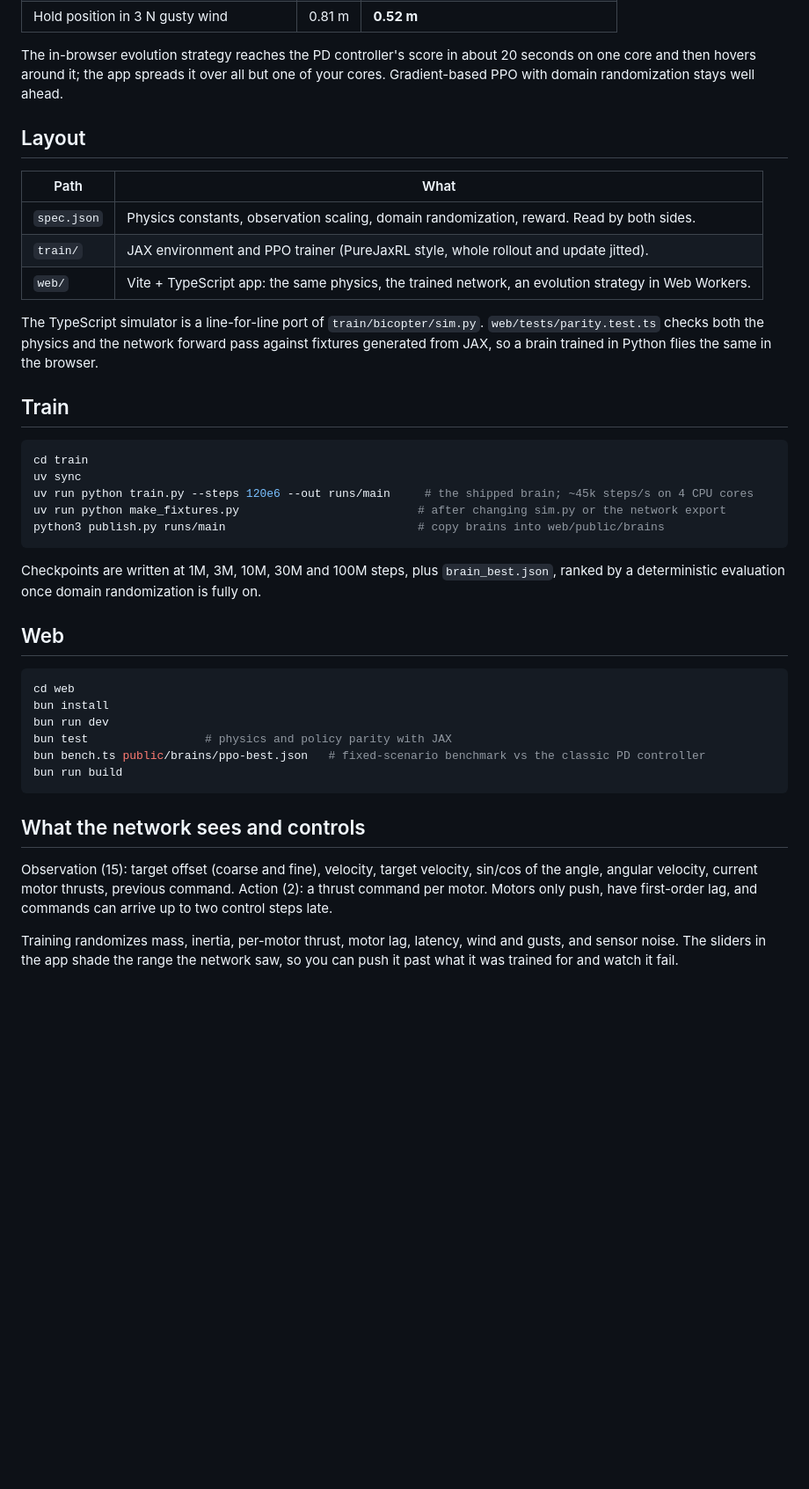
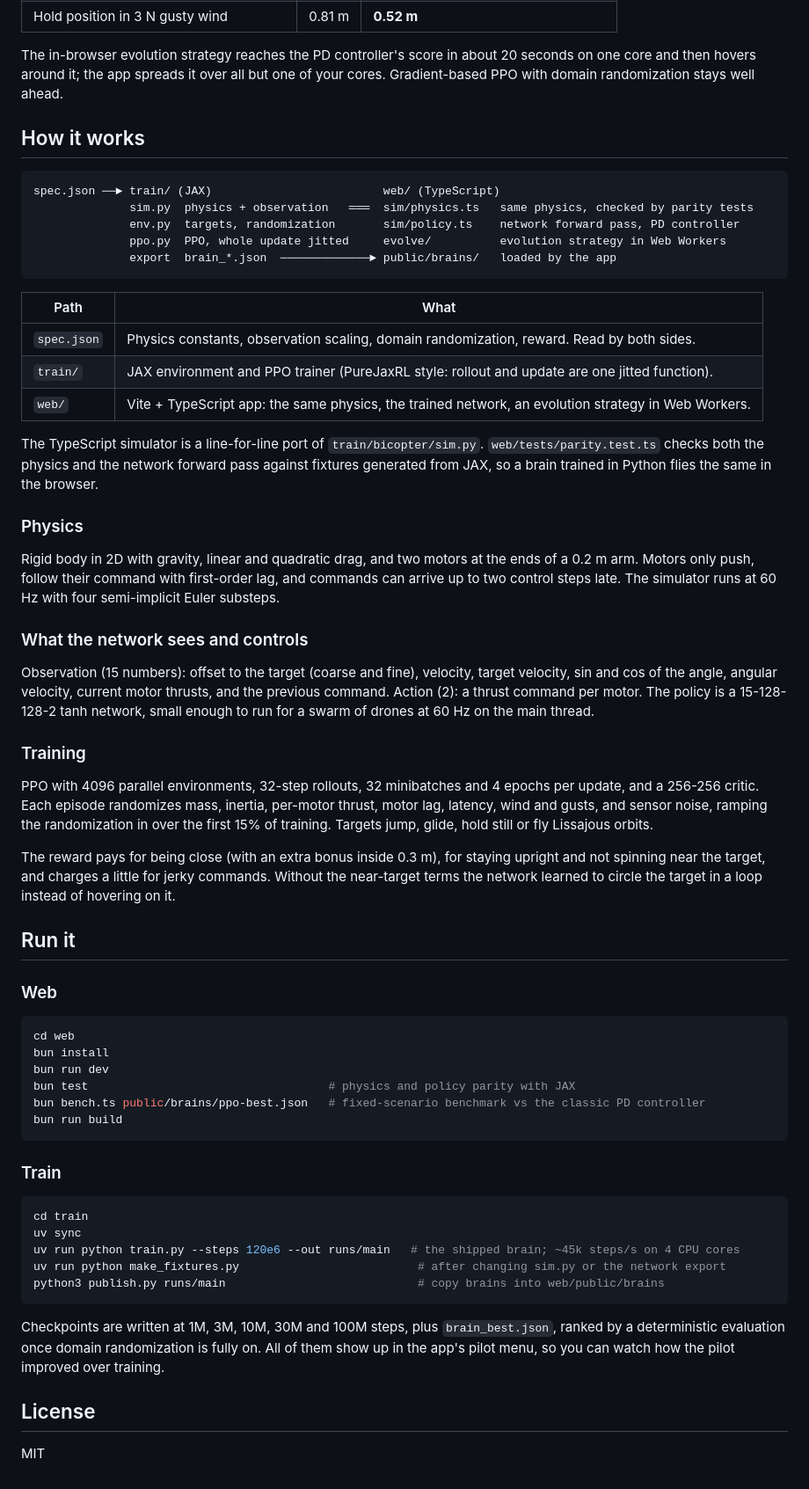
Before and after one commit to ytkimirti/bicopter, a Markdown page: README.md, the part around one of its changes. Shown at 88% size. GitHub-like rendering; blank space fills up the shorter version.

````diff
--- a/README.md
+++ b/README.md
@@ -20,51 +42,78 @@ controller:
 | Hold position in 3 N gusty wind | 0.81 m | **0.52 m** |
 
 The in-browser evolution strategy reaches the PD controller's score in about 20 seconds on one core and then hovers
-around it; the app spreads it over all but one of your cores. Gradient-based PPO with domain randomization stays
-well ahead.
+around it; the app spreads it over all but one of your cores. Gradient-based PPO with domain randomization stays well
+ahead.
 
-## Layout
+## How it works
+
+```
+spec.json ──► train/ (JAX)                         web/ (TypeScript)
+              sim.py  physics + observation   ═══  sim/physics.ts   same physics, checked by parity tests
+              env.py  targets, randomization       sim/policy.ts    network forward pass, PD controller
+              ppo.py  PPO, whole update jitted     evolve/          evolution strategy in Web Workers
+              export  brain_*.json  ─────────────► public/brains/   loaded by the app
+```
 
 | Path | What |
 | --- | --- |
 | `spec.json` | Physics constants, observation scaling, domain randomization, reward. Read by both sides. |
-| `train/` | JAX environment and PPO trainer (PureJaxRL style, whole rollout and update jitted). |
+| `train/` | JAX environment and PPO trainer (PureJaxRL style: rollout and update are one jitted function). |
 | `web/` | Vite + TypeScript app: the same physics, the trained network, an evolution strategy in Web Workers. |
 
-The TypeScript simulator is a line-for-line port of `train/bicopter/sim.py`. `web/tests/parity.test.ts` checks
-both the physics and the network forward pass against fixtures generated from JAX, so a brain trained in Python
-flies the same in the browser.
+The TypeScript simulator is a line-for-line port of `train/bicopter/sim.py`. `web/tests/parity.test.ts` checks both
+the physics and the network forward pass against fixtures generated from JAX, so a brain trained in Python flies the
+same in the browser.
 
-## Train
+### Physics
+
+Rigid body in 2D with gravity, linear and quadratic drag, and two motors at the ends of a 0.2 m arm. Motors only push,
+follow their command with first-order lag, and commands can arrive up to two control steps late. The simulator runs at
+60 Hz with four semi-implicit Euler substeps.
+
+### What the network sees and controls
+
+Observation (15 numbers): offset to the target (coarse and fine), velocity, target velocity, sin and cos of the angle,
+angular velocity, current motor thrusts, and the previous command. Action (2): a thrust command per motor. The policy
+is a 15-128-128-2 tanh network, small enough to run for a swarm of drones at 60 Hz on the main thread.
+
+### Training
+
+PPO with 4096 parallel environments, 32-step rollouts, 32 minibatches and 4 epochs per update, and a 256-256 critic.
+Each episode randomizes mass, inertia, per-motor thrust, motor lag, latency, wind and gusts, and sensor noise, ramping
+the randomization in over the first 15% of training. Targets jump, glide, hold still or fly Lissajous orbits.
+
+The reward pays for being close (with an extra bonus inside 0.3 m), for staying upright and not spinning near the
+target, and charges a little for jerky commands. Without the near-target terms the network learned to circle the
+target in a loop instead of hovering on it.
+
+## Run it
+
+### Web
+
+```sh
+cd web
+bun install
+bun run dev
+bun test                                   # physics and policy parity with JAX
+bun bench.ts public/brains/ppo-best.json   # fixed-scenario benchmark vs the classic PD controller
+bun run build
+```
+
+### Train
 
 ```sh
 cd train
 uv sync
-uv run python train.py --steps 120e6 --out runs/main     # the shipped brain; ~45k steps/s on 4 CPU cores
+uv run python train.py --steps 120e6 --out runs/main   # the shipped brain; ~45k steps/s on 4 CPU cores
 uv run python make_fixtures.py                          # after changing sim.py or the network export
 python3 publish.py runs/main                            # copy brains into web/public/brains
 ```
 
 Checkpoints are written at 1M, 3M, 10M, 30M and 100M steps, plus `brain_best.json`, ranked by a deterministic
-evaluation once domain randomization is fully on.
+evaluation once domain randomization is fully on. All of them show up in the app's pilot menu, so you can watch how the
+pilot improved over training.
 
-## Web
+## License
 
-```sh
-cd web
-bun install
-bun run dev
-bun test                 # physics and policy parity with JAX
-bun bench.ts public/brains/ppo-best.json   # fixed-scenario benchmark vs the classic PD controller
-bun run build
-```
-
-## What the network sees and controls
-
-Observation (15): target offset (coarse and fine), velocity, target velocity, sin/cos of the angle, angular
-velocity, current motor thrusts, previous command. Action (2): a thrust command per motor. Motors only push, have
-first-order lag, and commands can arrive up to two control steps late.
-
-Training randomizes mass, inertia, per-motor thrust, motor lag, latency, wind and gusts, and sensor noise. The
-sliders in the app shade the range the network saw, so you can push it past what it was trained for and watch it
-fail.
+MIT
````
Also changed, not shown: other parts of README.md (+25 -3 lines), docs/evolve.png (added), docs/fly.gif (added), docs/fly.png (added), docs/race.png (added), 1 other file.
